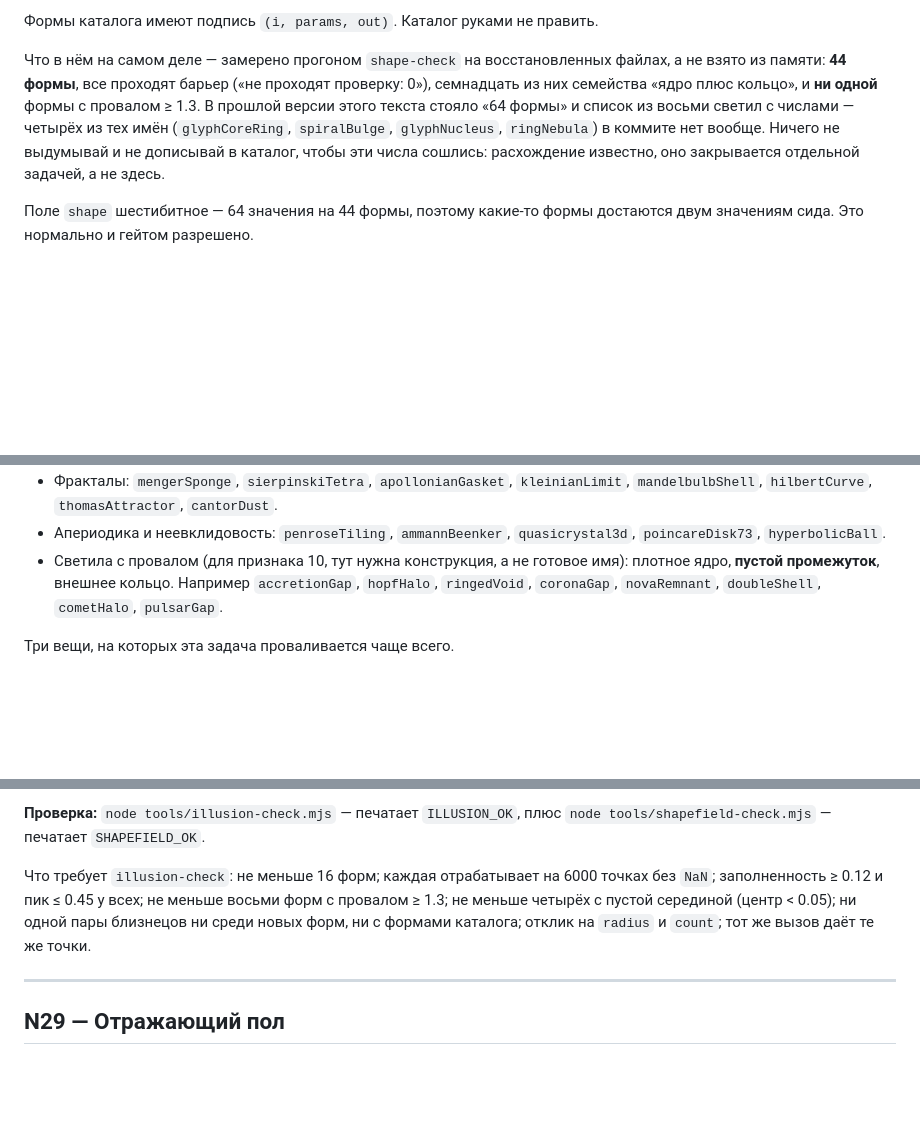
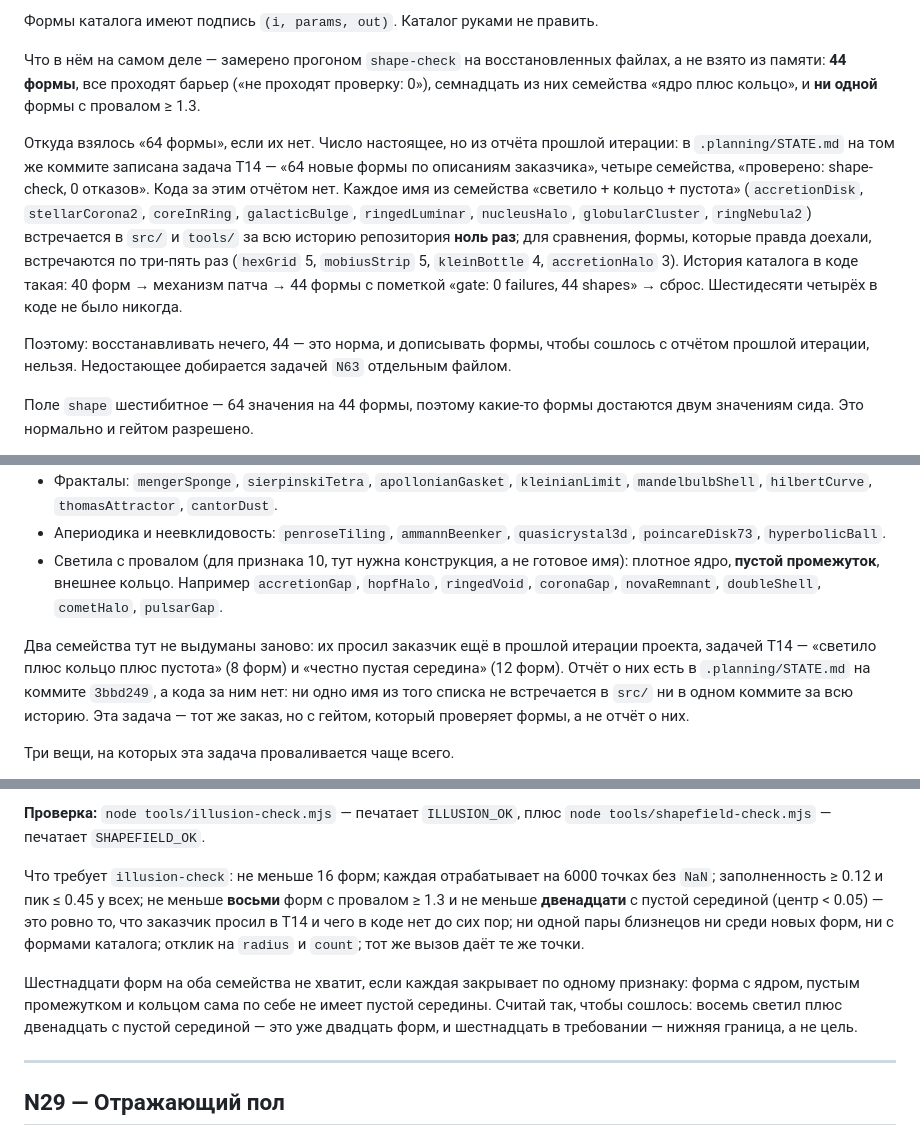
Before and after one commit to Ilyaworks/neuroglyphs, a Markdown page: .planning/ISSUES.md, 3 parts joined by grey strips. Drawn GitHub-style; blank space fills up the shorter version.

Commit message:
review: откуда «64 формы» — из отчёта T14 прошлой итерации, кода за ним нет
Человек спросил, не из прошлой ли итерации это число. Проверка истории: да, число
настоящее, но бумажное. В .planning/STATE.md на 3bbd249 записана задача T14 — «64 новые
формы по описаниям заказчика», четыре семейства, «проверено: shape-check, 0 отказов».

Ни одно имя из семейства «светило + кольцо + пустота» (accretionDisk, stellarCorona2,
coreInRing, galacticBulge, ringedLuminar, nucleusHalo, globularCluster, ringNebula2) не
встречается в src/ и tools/ ни в одном коммите за всю историю. То же у glyphCoreRing,
glyphNucleus, ringNebula, spiralBulge из отчёта T13. Для сравнения, формы, которые правда
доехали, встречаются по три-пять раз: hexGrid 5, mobiusStrip 5, kleinBottle 4,
accretionHalo 3. История каталога в коде: 40 форм -> механизм патча -> 44 формы с пометкой
самого коммита «gate: 0 failures, 44 shapes» -> сброс. Шестидесяти четырёх не было никогда.

Свою формулировку «вымысел» снимаю: у числа есть источник, просто за ним нет кода. Это
тот же жанр, что «all checks pass» в сегодняшнем отчёте, и ровно поэтому 2026-08-21 был
полный сброс.

Заказ T14 не потерян: в N63 перенесены оба семейства как требование гейта — восемь форм
с провалом >=1.3 и двенадцать с пустой серединой.

Co-Authored-By: Claude Opus 5 <noreply@anthropic.com>

```diff
--- a/.planning/ISSUES.md
+++ b/.planning/ISSUES.md
@@ -836,11 +836,21 @@ export function buildShapeField(fields, opts = {}) → { fill(i, out), count, ke
 
 Что в нём на самом деле — замерено прогоном `shape-check` на восстановленных файлах, а не
 взято из памяти: **44 формы**, все проходят барьер («не проходят проверку: 0»), семнадцать
-из них семейства «ядро плюс кольцо», и **ни одной** формы с провалом ≥ 1.3. В прошлой версии
-этого текста стояло «64 формы» и список из восьми светил с числами — четырёх из тех имён
-(`glyphCoreRing`, `spiralBulge`, `glyphNucleus`, `ringNebula`) в коммите нет вообще. Ничего
-не выдумывай и не дописывай в каталог, чтобы эти числа сошлись: расхождение известно, оно
-закрывается отдельной задачей, а не здесь.
+из них семейства «ядро плюс кольцо», и **ни одной** формы с провалом ≥ 1.3.
+
+Откуда взялось «64 формы», если их нет. Число настоящее, но из отчёта прошлой итерации:
+в `.planning/STATE.md` на том же коммите записана задача T14 — «64 новые формы по описаниям
+заказчика», четыре семейства, «проверено: shape-check, 0 отказов». Кода за этим отчётом нет.
+Каждое имя из семейства «светило + кольцо + пустота» (`accretionDisk`, `stellarCorona2`,
+`coreInRing`, `galacticBulge`, `ringedLuminar`, `nucleusHalo`, `globularCluster`,
+`ringNebula2`) встречается в `src/` и `tools/` за всю историю репозитория **ноль раз**;
+для сравнения, формы, которые правда доехали, встречаются по три-пять раз (`hexGrid` 5,
+`mobiusStrip` 5, `kleinBottle` 4, `accretionHalo` 3). История каталога в коде такая:
+40 форм → механизм патча → 44 формы с пометкой «gate: 0 failures, 44 shapes» → сброс.
+Шестидесяти четырёх в коде не было никогда.
+
+Поэтому: восстанавливать нечего, 44 — это норма, и дописывать формы, чтобы сошлось с
+отчётом прошлой итерации, нельзя. Недостающее добирается задачей `N63` отдельным файлом.
 
 Поле `shape` шестибитное — 64 значения на 44 формы, поэтому какие-то формы достаются двум
 значениям сида. Это нормально и гейтом разрешено.
@@ -923,6 +933,12 @@ export function buildShapeField(fields, opts = {}) → { fill(i, out), count, ke
   ядро, **пустой промежуток**, внешнее кольцо. Например `accretionGap`, `hopfHalo`,
   `ringedVoid`, `coronaGap`, `novaRemnant`, `doubleShell`, `cometHalo`, `pulsarGap`.
 
+Два семейства тут не выдуманы заново: их просил заказчик ещё в прошлой итерации проекта,
+задачей T14 — «светило плюс кольцо плюс пустота» (8 форм) и «честно пустая середина»
+(12 форм). Отчёт о них есть в `.planning/STATE.md` на коммите `3bbd249`, а кода за ним нет:
+ни одно имя из того списка не встречается в `src/` ни в одном коммите за всю историю.
+Эта задача — тот же заказ, но с гейтом, который проверяет формы, а не отчёт о них.
+
 Три вещи, на которых эта задача проваливается чаще всего.
 
 **1. Близнецы.** В наследственном наборе `legacyShapes.js` из 169 форм около сотни — это
@@ -943,9 +959,15 @@ export function buildShapeField(fields, opts = {}) → { fill(i, out), count, ke
 `node tools/shapefield-check.mjs` — печатает `SHAPEFIELD_OK`.
 
 Что требует `illusion-check`: не меньше 16 форм; каждая отрабатывает на 6000 точках без
-`NaN`; заполненность ≥ 0.12 и пик ≤ 0.45 у всех; не меньше восьми форм с провалом ≥ 1.3;
-не меньше четырёх с пустой серединой (центр < 0.05); ни одной пары близнецов ни среди новых
-форм, ни с формами каталога; отклик на `radius` и `count`; тот же вызов даёт те же точки.
+`NaN`; заполненность ≥ 0.12 и пик ≤ 0.45 у всех; не меньше **восьми** форм с провалом ≥ 1.3
+и не меньше **двенадцати** с пустой серединой (центр < 0.05) — это ровно то, что заказчик
+просил в T14 и чего в коде нет до сих пор; ни одной пары близнецов ни среди новых форм,
+ни с формами каталога; отклик на `radius` и `count`; тот же вызов даёт те же точки.
+
+Шестнадцати форм на оба семейства не хватит, если каждая закрывает по одному признаку:
+форма с ядром, пустым промежутком и кольцом сама по себе не имеет пустой середины. Считай
+так, чтобы сошлось: восемь светил плюс двенадцать с пустой серединой — это уже двадцать
+форм, и шестнадцать в требовании — нижняя граница, а не цель.
 
 ---
 
```
